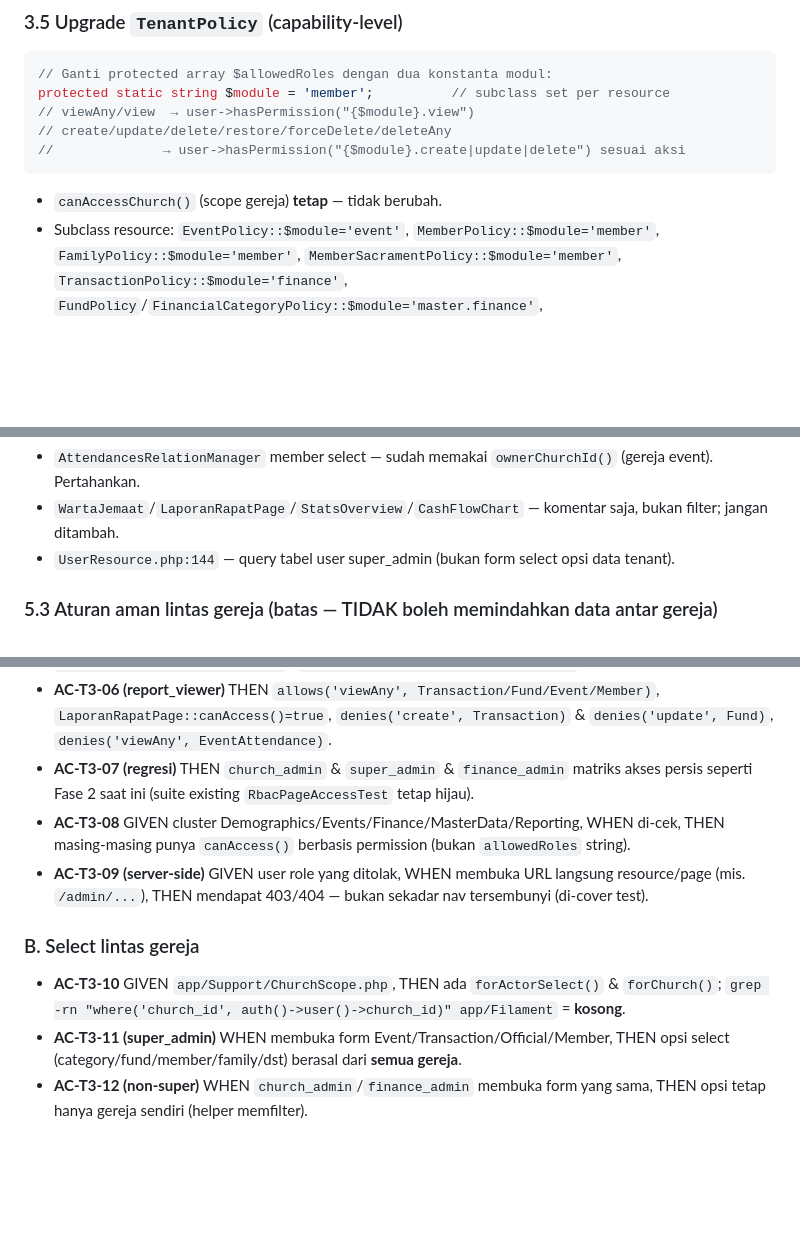
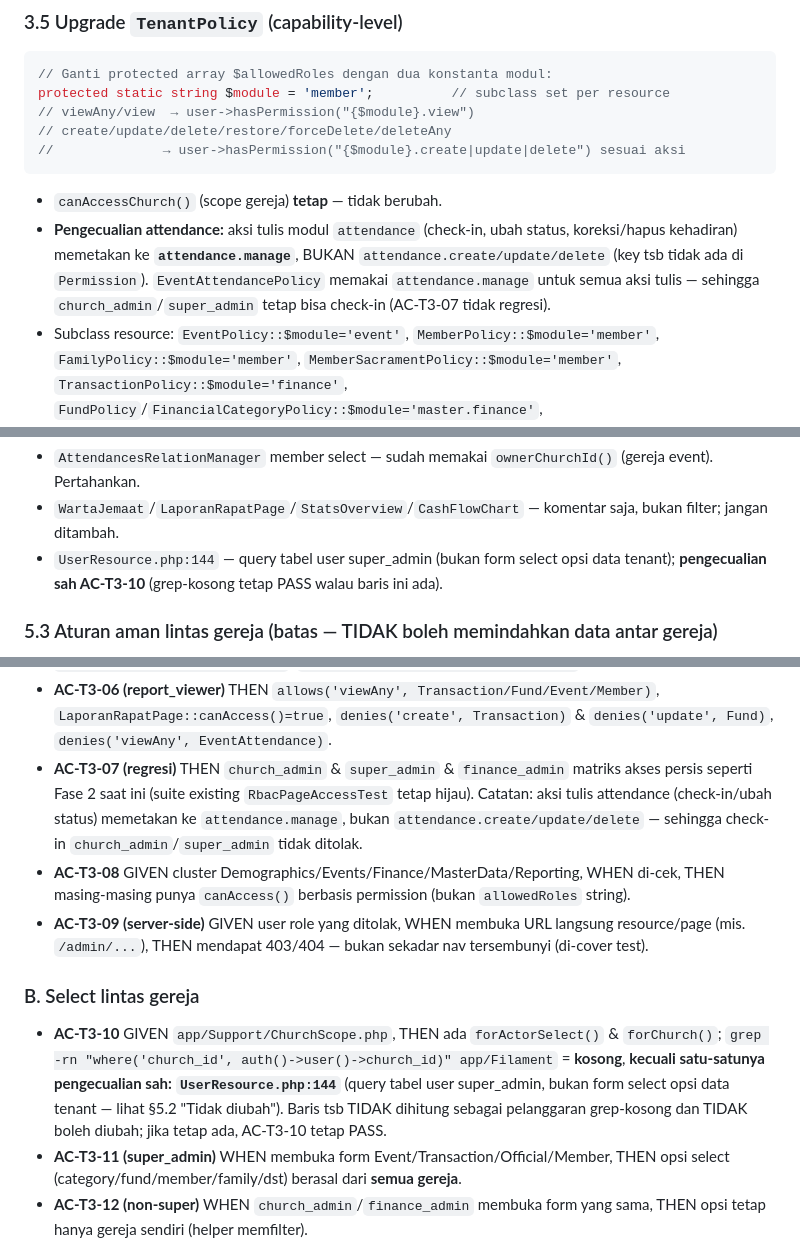
Before and after one commit to anonimak/portal-gereja, a Markdown page: analisis/SPEC-FASE2-T3.md, 3 parts joined by grey strips. GitHub-like rendering; blank space fills up the shorter version.

Commit message:
docs(fase2): amend spec T3 per review Vera - exempt UserResource:144 di AC-T3-10 & pemetaan attendance.manage

````diff
--- a/analisis/SPEC-FASE2-T3.md
+++ b/analisis/SPEC-FASE2-T3.md
@@ -125,6 +125,10 @@ protected static string $module = 'member';          // subclass set per resourc
 ```
 
 - `canAccessChurch()` (scope gereja) **tetap** — tidak berubah.
+- **Pengecualian attendance:** aksi tulis modul `attendance` (check-in, ubah status, koreksi/hapus
+  kehadiran) memetakan ke **`attendance.manage`**, BUKAN `attendance.create/update/delete` (key tsb
+  tidak ada di `Permission`). `EventAttendancePolicy` memakai `attendance.manage` untuk semua aksi
+  tulis — sehingga `church_admin`/`super_admin` tetap bisa check-in (AC-T3-07 tidak regresi).
 - Subclass resource: `EventPolicy::$module='event'`, `MemberPolicy::$module='member'`,
   `FamilyPolicy::$module='member'`, `MemberSacramentPolicy::$module='member'`,
   `TransactionPolicy::$module='finance'`, `FundPolicy`/`FinancialCategoryPolicy::$module='master.finance'`,
@@ -215,7 +219,8 @@ final class ChurchScope
 **Tidak diubah (sudah benar / bukan select opsi):**
 - `AttendancesRelationManager` member select — sudah memakai `ownerChurchId()` (gereja event). Pertahankan.
 - `WartaJemaat`/`LaporanRapatPage`/`StatsOverview`/`CashFlowChart` — komentar saja, bukan filter; jangan ditambah.
-- `UserResource.php:144` — query tabel user super_admin (bukan form select opsi data tenant).
+- `UserResource.php:144` — query tabel user super_admin (bukan form select opsi data tenant);
+  **pengecualian sah AC-T3-10** (grep-kosong tetap PASS walau baris ini ada).
 
 ### 5.3 Aturan aman lintas gereja (batas — TIDAK boleh memindahkan data antar gereja)
 
@@ -278,7 +284,9 @@ Catatan asumsi: restore Member **tidak otomatis** mengembalikan `end_date` offic
   `LaporanRapatPage::canAccess()=true`, `denies('create', Transaction)` & `denies('update', Fund)`,
   `denies('viewAny', EventAttendance)`.
 - **AC-T3-07 (regresi)** THEN `church_admin` & `super_admin` & `finance_admin` matriks akses persis
-  seperti Fase 2 saat ini (suite existing `RbacPageAccessTest` tetap hijau).
+  seperti Fase 2 saat ini (suite existing `RbacPageAccessTest` tetap hijau). Catatan: aksi tulis
+  attendance (check-in/ubah status) memetakan ke `attendance.manage`, bukan
+  `attendance.create/update/delete` — sehingga check-in `church_admin`/`super_admin` tidak ditolak.
 - **AC-T3-08** GIVEN cluster Demographics/Events/Finance/MasterData/Reporting, WHEN di-cek, THEN
   masing-masing punya `canAccess()` berbasis permission (bukan `allowedRoles` string).
 - **AC-T3-09 (server-side)** GIVEN user role yang ditolak, WHEN membuka URL langsung resource/page
@@ -286,7 +294,10 @@ Catatan asumsi: restore Member **tidak otomatis** mengembalikan `end_date` offic
 
 ### B. Select lintas gereja
 - **AC-T3-10** GIVEN `app/Support/ChurchScope.php`, THEN ada `forActorSelect()` & `forChurch()`;
-  `grep -rn "where('church_id', auth()->user()->church_id)" app/Filament` = **kosong**.
+  `grep -rn "where('church_id', auth()->user()->church_id)" app/Filament` = **kosong**,
+  **kecuali satu-satunya pengecualian sah: `UserResource.php:144`** (query tabel user super_admin,
+  bukan form select opsi data tenant — lihat §5.2 "Tidak diubah"). Baris tsb TIDAK dihitung sebagai
+  pelanggaran grep-kosong dan TIDAK boleh diubah; jika tetap ada, AC-T3-10 tetap PASS.
 - **AC-T3-11 (super_admin)** WHEN membuka form Event/Transaction/Official/Member, THEN opsi select
   (category/fund/member/family/dst) berasal dari **semua gereja**.
 - **AC-T3-12 (non-super)** WHEN `church_admin`/`finance_admin` membuka form yang sama, THEN opsi tetap
````
Also changed, not shown: other parts of analisis/SPEC-FASE2-T3.md (+1 -0 lines).
